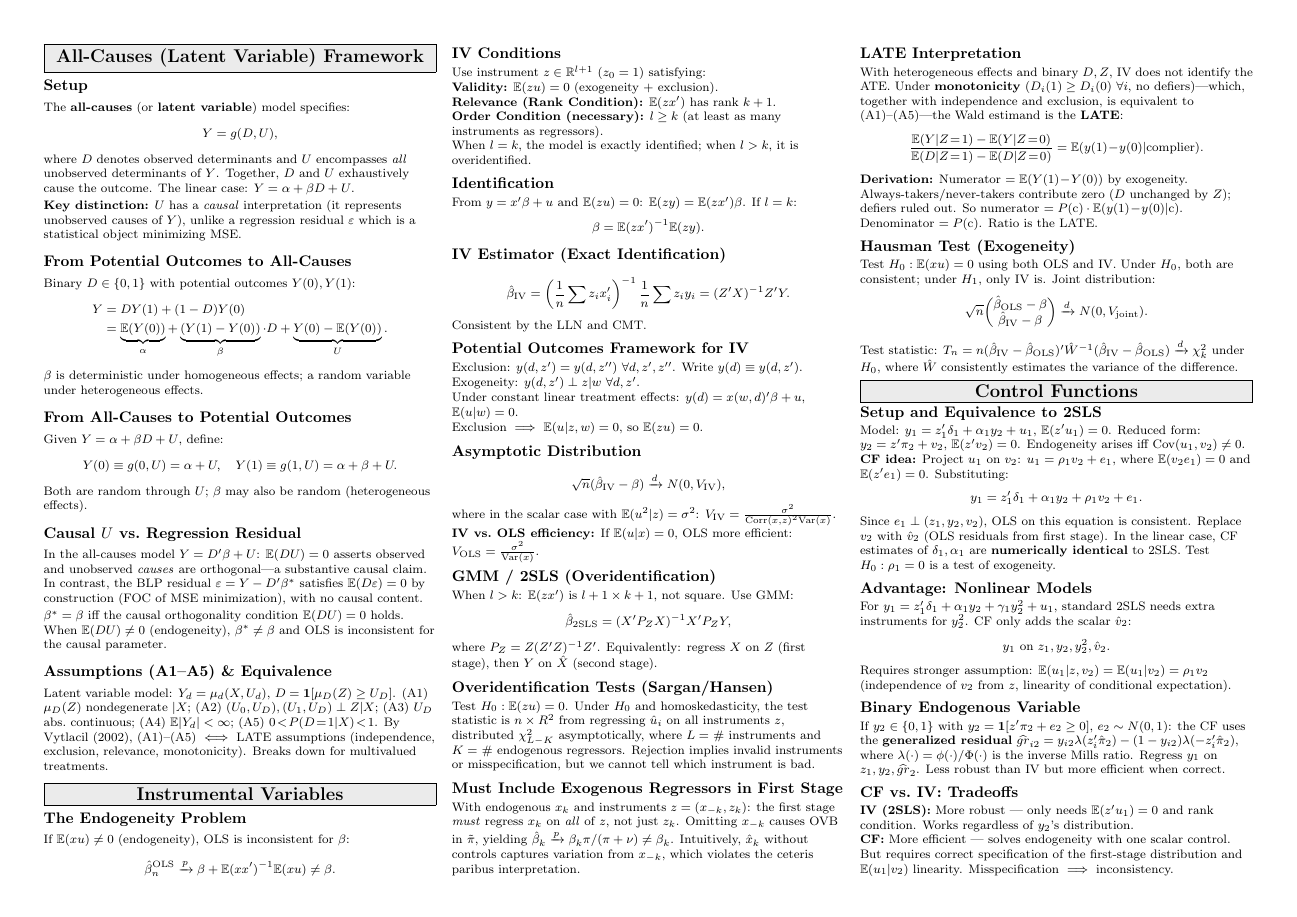
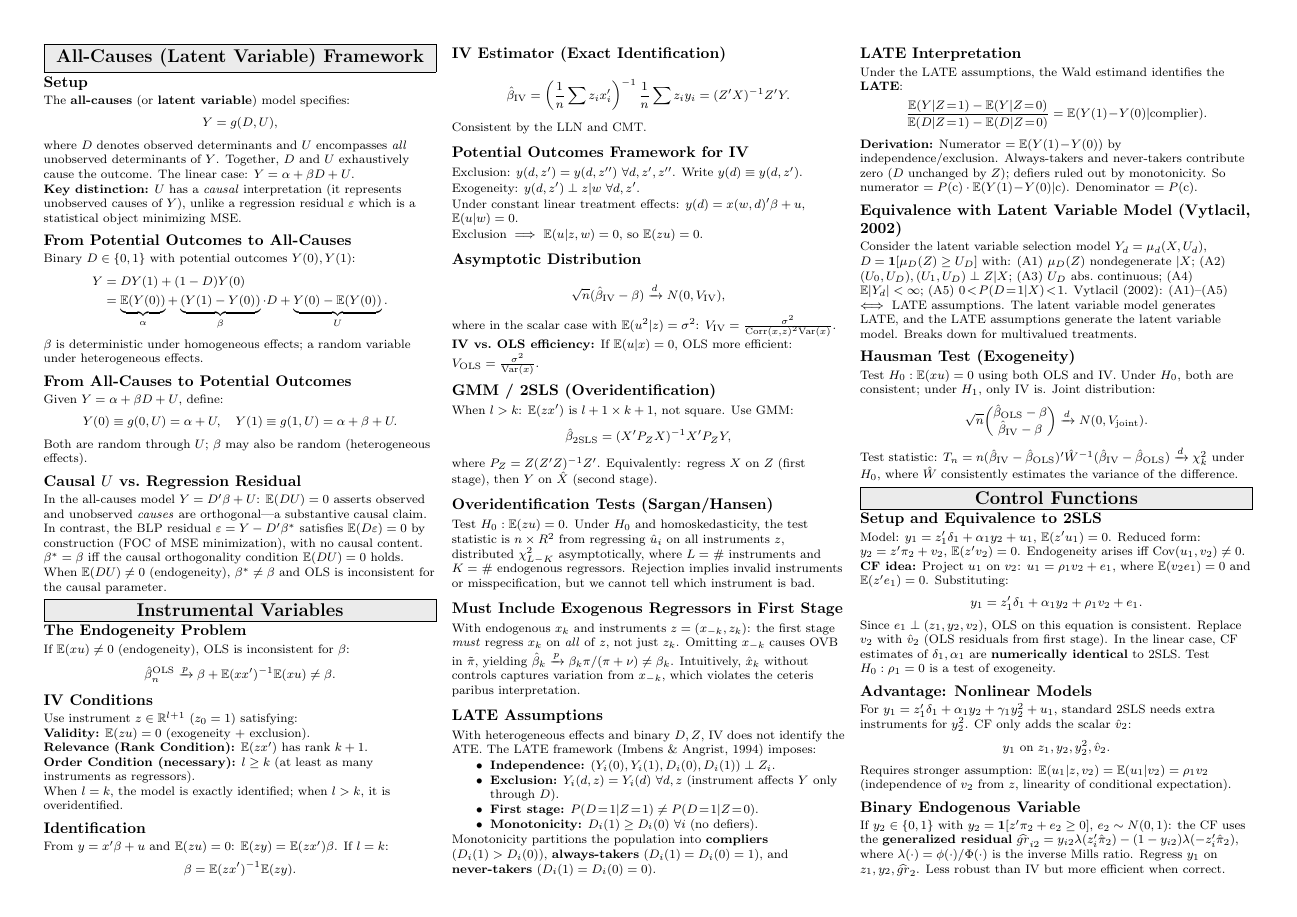
Before and after one commit to JohnCRuf/ruf_sheets, a LaTeX document (Empirical_Econ_Cheat_Sheet/main.tex, which reads Empirical_Econ_Cheat_Sheet/Entries/09b_All_Causes.tex, Empirical_Econ_Cheat_Sheet/Entries/10_IV.tex): page 4 of 6. Compiled offline with pdfLaTeX.

Commit message:
Move LATE assumptions & Vytlacil equivalence into IV section; fix forward references

```diff
--- a/Empirical_Econ_Cheat_Sheet/Entries/09b_All_Causes.tex
+++ b/Empirical_Econ_Cheat_Sheet/Entries/09b_All_Causes.tex
@@ -28,12 +28,3 @@ Both are random through $U$; $\beta$ may also be random (heterogeneous effects).
 In the all-causes model $Y = D'\beta + U$: $\E(DU)=0$ asserts observed and unobserved \emph{causes} are orthogonal---a substantive causal claim. In contrast, the BLP residual $\varepsilon = Y - D'\beta^*$ satisfies $\E(D\varepsilon)=0$ by construction (FOC of MSE minimization), with no causal content.
 
 $\beta^* = \beta$ iff the causal orthogonality condition $\E(DU)=0$ holds. When $\E(DU)\neq 0$ (endogeneity), $\beta^*\neq\beta$ and OLS is inconsistent for the causal parameter.
-
-\subsection{Assumptions (A1--A5) \& Equivalence}
-Latent variable model: $Y_d = \mu_d(X, U_d)$, $D = \mathbf{1}[\mu_D(Z) \geq U_D]$.
-(A1) $\mu_D(Z)$ nondegenerate $|X$;
-(A2) $(U_0,U_D),(U_1,U_D) \perp Z|X$;
-(A3) $U_D$ abs.\ continuous;
-(A4) $\E|Y_d|<\infty$;
-(A5) $0\!<\!P(D\!=\!1|X)\!<\!1$.
-By Vytlacil (2002), (A1)--(A5) $\iff$ LATE assumptions (independence, exclusion, relevance, monotonicity). Breaks down for multivalued treatments.
--- a/Empirical_Econ_Cheat_Sheet/Entries/10_IV.tex
+++ b/Empirical_Econ_Cheat_Sheet/Entries/10_IV.tex
@@ -56,12 +56,31 @@ Test $H_0:\E(zu)=0$. Under $H_0$ and homoskedasticity, the test statistic is $n\
 \subsection{Must Include Exogenous Regressors in First Stage}
 With endogenous $x_k$ and instruments $z=(x_{-k},z_k)$: the first stage \emph{must} regress $x_k$ on \emph{all} of $z$, not just $z_k$. Omitting $x_{-k}$ causes OVB in $\tilde\pi$, yielding $\hat\beta_k \pto \beta_k\pi/(\pi+\nu) \neq \beta_k$. Intuitively, $\hat{x}_k$ without controls captures variation from $x_{-k}$, which violates the ceteris paribus interpretation.
 
+\subsection{LATE Assumptions}
+With heterogeneous effects and binary $D,Z$, IV does not identify the ATE. The LATE framework (Imbens \& Angrist, 1994) imposes:
+\begin{itemize}[nosep]
+\item \textbf{Independence:} $(Y_i(0),Y_i(1),D_i(0),D_i(1))\perp Z_i$.
+\item \textbf{Exclusion:} $Y_i(d,z)=Y_i(d)$ $\forall d,z$ (instrument affects $Y$ only through $D$).
+\item \textbf{First stage:} $P(D\!=\!1|Z\!=\!1)\neq P(D\!=\!1|Z\!=\!0)$.
+\item \textbf{Monotonicity:} $D_i(1)\geq D_i(0)$ $\forall i$ (no defiers).
+\end{itemize}
+Monotonicity partitions the population into \textbf{compliers} ($D_i(1)>D_i(0)$), \textbf{always-takers} ($D_i(1)=D_i(0)=1$), and \textbf{never-takers} ($D_i(1)=D_i(0)=0$).
+
 \subsection{LATE Interpretation}
-With heterogeneous effects and binary $D,Z$, IV does not identify the ATE. Under \textbf{monotonicity} ($D_i(1)\geq D_i(0)$ $\forall i$, no defiers)---which, together with independence and exclusion, is equivalent to (A1)--(A5)---the Wald estimand is the \textbf{LATE}:
+Under the LATE assumptions, the Wald estimand identifies the \textbf{LATE}:
 \begin{align*}
-    \frac{\E(Y|Z\!=\!1)-\E(Y|Z\!=\!0)}{\E(D|Z\!=\!1)-\E(D|Z\!=\!0)} = \E(y(1)\!-\!y(0)|\text{complier}).
+    \frac{\E(Y|Z\!=\!1)-\E(Y|Z\!=\!0)}{\E(D|Z\!=\!1)-\E(D|Z\!=\!0)} = \E(Y(1)\!-\!Y(0)|\text{complier}).
 \end{align*}
-\textbf{Derivation:} Numerator $= \E(Y(1)\!-\!Y(0))$ by exogeneity. Always-takers/never-takers contribute zero ($D$ unchanged by $Z$); defiers ruled out. So numerator $= P(\text{c})\cdot\E(y(1)\!-\!y(0)|\text{c})$. Denominator $= P(\text{c})$. Ratio is the LATE.
+\textbf{Derivation:} Numerator $= \E(Y(1)\!-\!Y(0))$ by independence/exclusion. Always-takers and never-takers contribute zero ($D$ unchanged by $Z$); defiers ruled out by monotonicity. So numerator $= P(\text{c})\cdot\E(Y(1)\!-\!Y(0)|\text{c})$. Denominator $= P(\text{c})$.
+
+\subsection{Equivalence with Latent Variable Model (Vytlacil, 2002)}
+Consider the latent variable selection model $Y_d = \mu_d(X,U_d)$, $D = \mathbf{1}[\mu_D(Z)\geq U_D]$ with:
+(A1) $\mu_D(Z)$ nondegenerate $|X$;
+(A2) $(U_0,U_D),(U_1,U_D)\perp Z|X$;
+(A3) $U_D$ abs.\ continuous;
+(A4) $\E|Y_d|<\infty$;
+(A5) $0\!<\!P(D\!=\!1|X)\!<\!1$.
+Vytlacil (2002): (A1)--(A5) $\iff$ LATE assumptions. The latent variable model generates LATE, and the LATE assumptions generate the latent variable model. Breaks down for multivalued treatments.
 
 \subsection{Hausman Test (Exogeneity)}
 Test $H_0:\E(xu)=0$ using both OLS and IV. Under $H_0$, both are consistent; under $H_1$, only IV is. Joint distribution:
```
